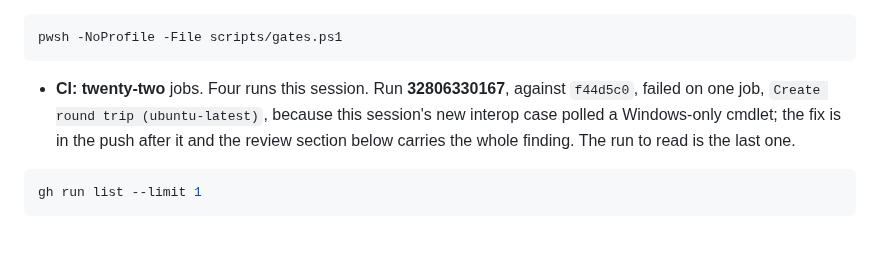
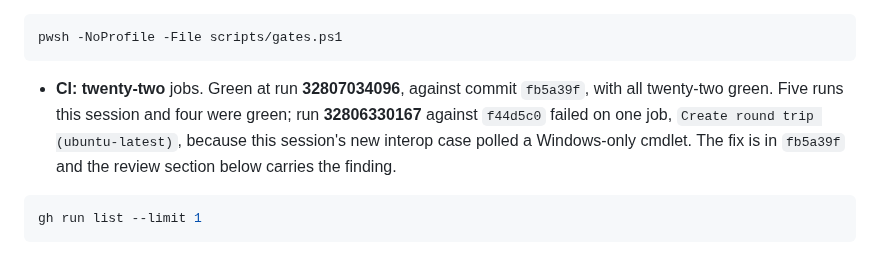
Before and after one commit to Azathothas/bit-cli, a Markdown page: TODO/PROGRESS.md, the part around the change. Rendered like a GitHub page.

Commit message:
Name the run that proved this session green
The run this session's last code push started is green on all twenty-two jobs,
and the record names it: 32807034096 against fb5a39f.

Five runs this session, four green. The one that was not is named beside it
with the job and the reason, because a reader comparing the count against the
run list would otherwise find five runs and one claim of green.

[skip ci]

````diff
--- a/TODO/PROGRESS.md
+++ b/TODO/PROGRESS.md
@@ -103,11 +103,12 @@ cargo test --manifest-path vendor/rqbit/Cargo.toml --target-dir target/vendor-rq
 pwsh -NoProfile -File scripts/gates.ps1
 ```
 
-- **CI:** **twenty-two** jobs. Four runs this session. Run **32806330167**,
-  against `f44d5c0`, failed on one job, `Create round trip (ubuntu-latest)`,
-  because this session's new interop case polled a Windows-only cmdlet; the
-  fix is in the push after it and the review section below carries the whole
-  finding. The run to read is the last one.
+- **CI:** **twenty-two** jobs. Green at run **32807034096**, against commit
+  `fb5a39f`, with all twenty-two green. Five runs this session and four were
+  green; run **32806330167** against `f44d5c0` failed on one job,
+  `Create round trip (ubuntu-latest)`, because this session's new interop case
+  polled a Windows-only cmdlet. The fix is in `fb5a39f` and the review section
+  below carries the finding.
 
 ```bash
 gh run list --limit 1
````
